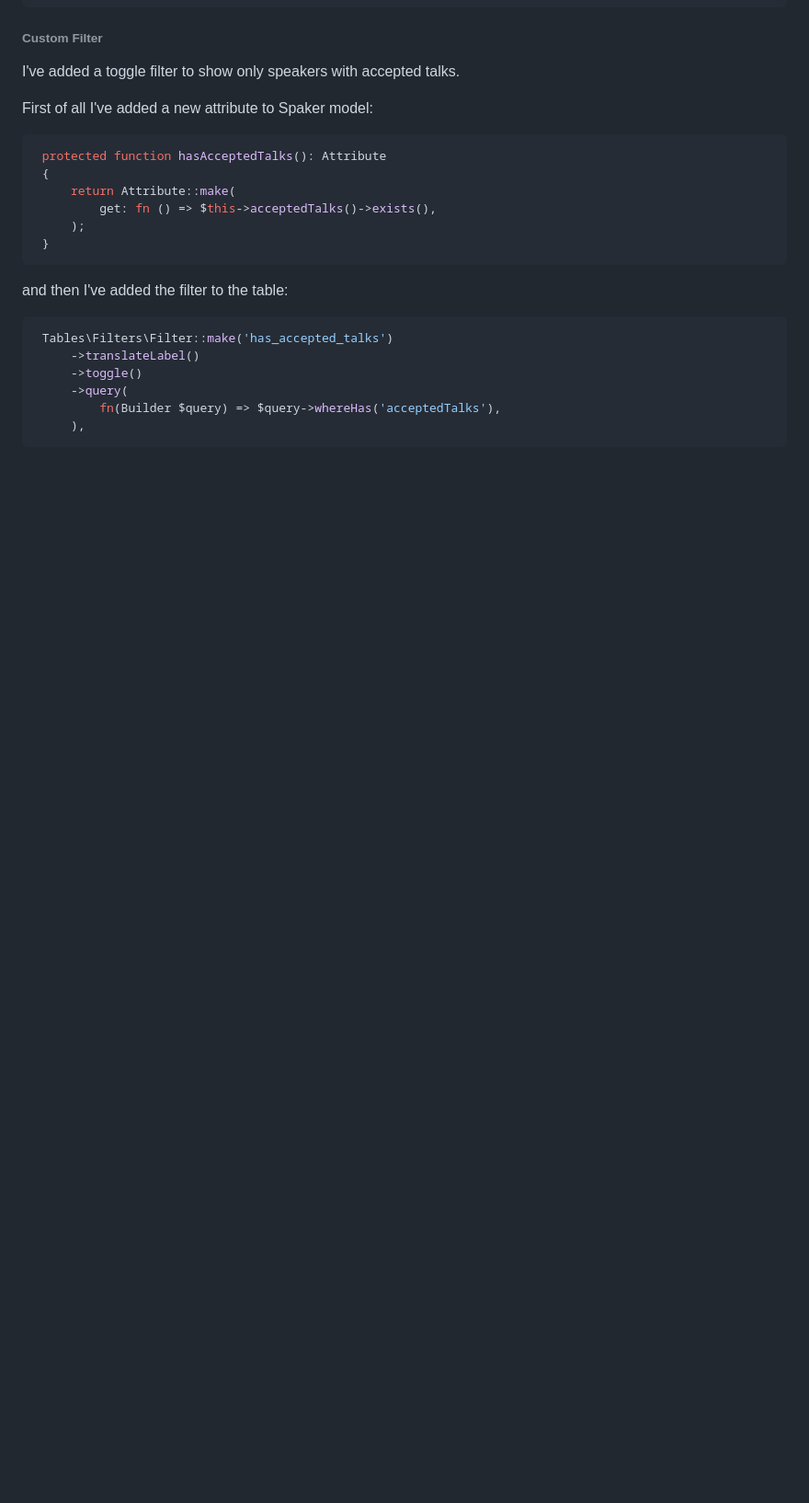
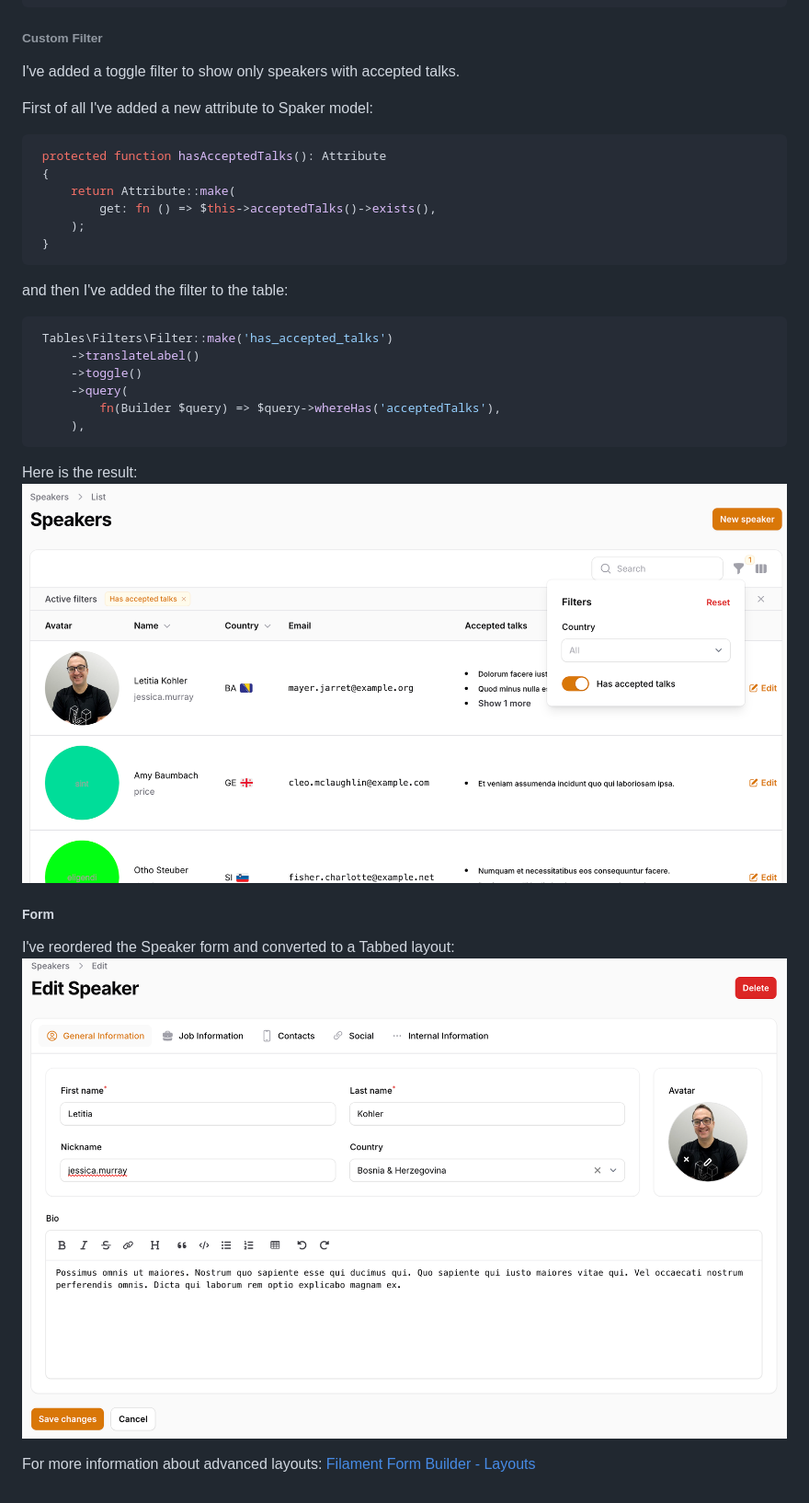
Before and after one commit to mirchaemanuel/moca-conf, a Markdown page: README.md, the part around the change. Shown: that part at 92% size. GitHub-like rendering; pictures changed too: docs/images/speaker_form_tabbed_layout_01.png (added), docs/images/speaker_table_flag_and_filter_01.png (added); blank space fills up the shorter version.

Commit message:
docs: tidying up speaker form

````diff
--- a/README.md
+++ b/README.md
@@ -1302,3 +1302,13 @@ and then I've added the filter to the table:
          fn(Builder $query) => $query->whereHas('acceptedTalks'),
      ),
 ```
+
+Here is the result:
+![speaker_table_flag_and_filter_01.png](/docs/images/speaker_table_flag_and_filter_01.png)
+
+##### Form
+
+I've reordered the Speaker form and converted to a Tabbed layout:
+![speaker_form_tabbed_layout_01.png](/docs/images/speaker_form_tabbed_layout_01.png)
+
+For more information about advanced layouts: [Filament Form Builder - Layouts](https://filamentphp.com/docs/3.x/forms/layout/getting-started)
````
